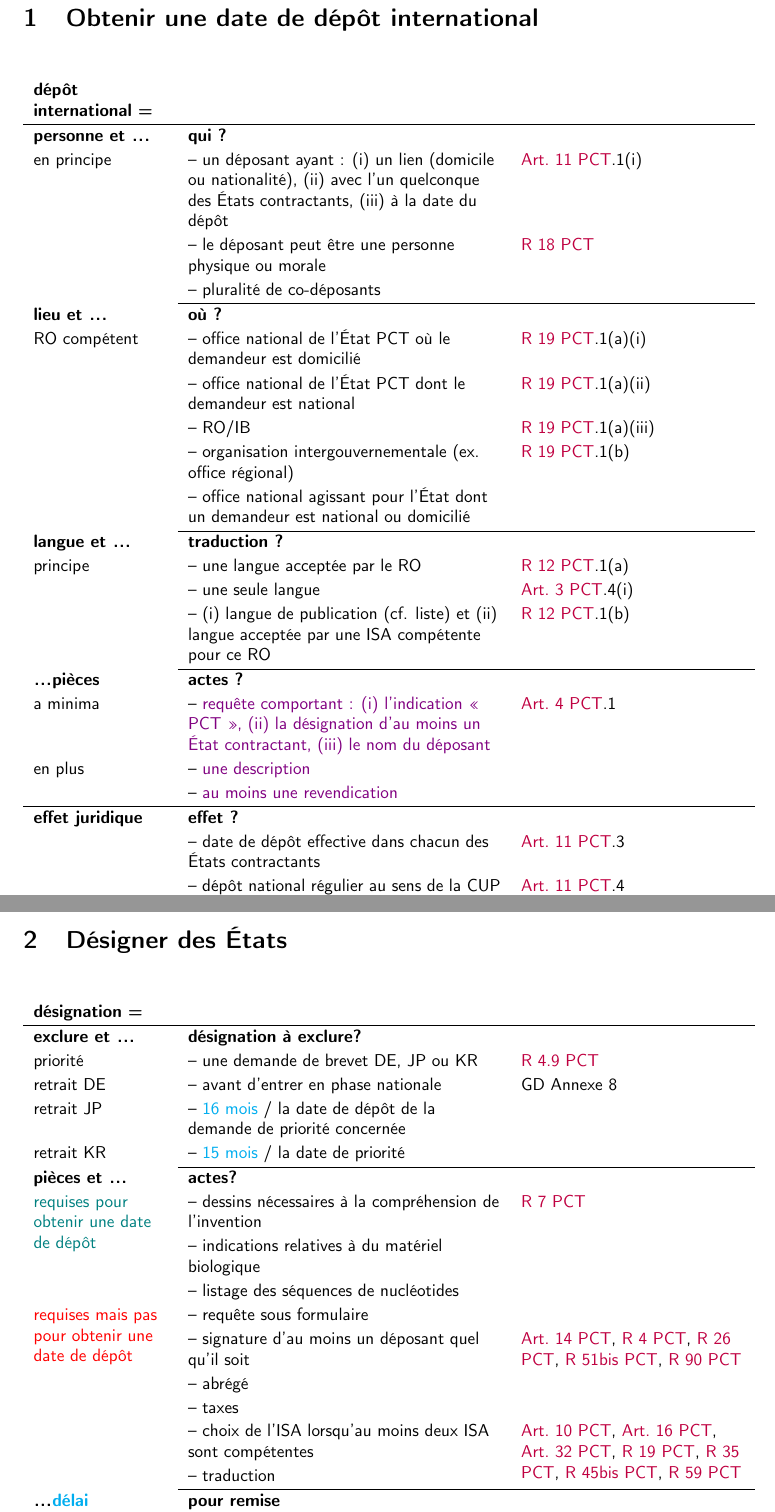
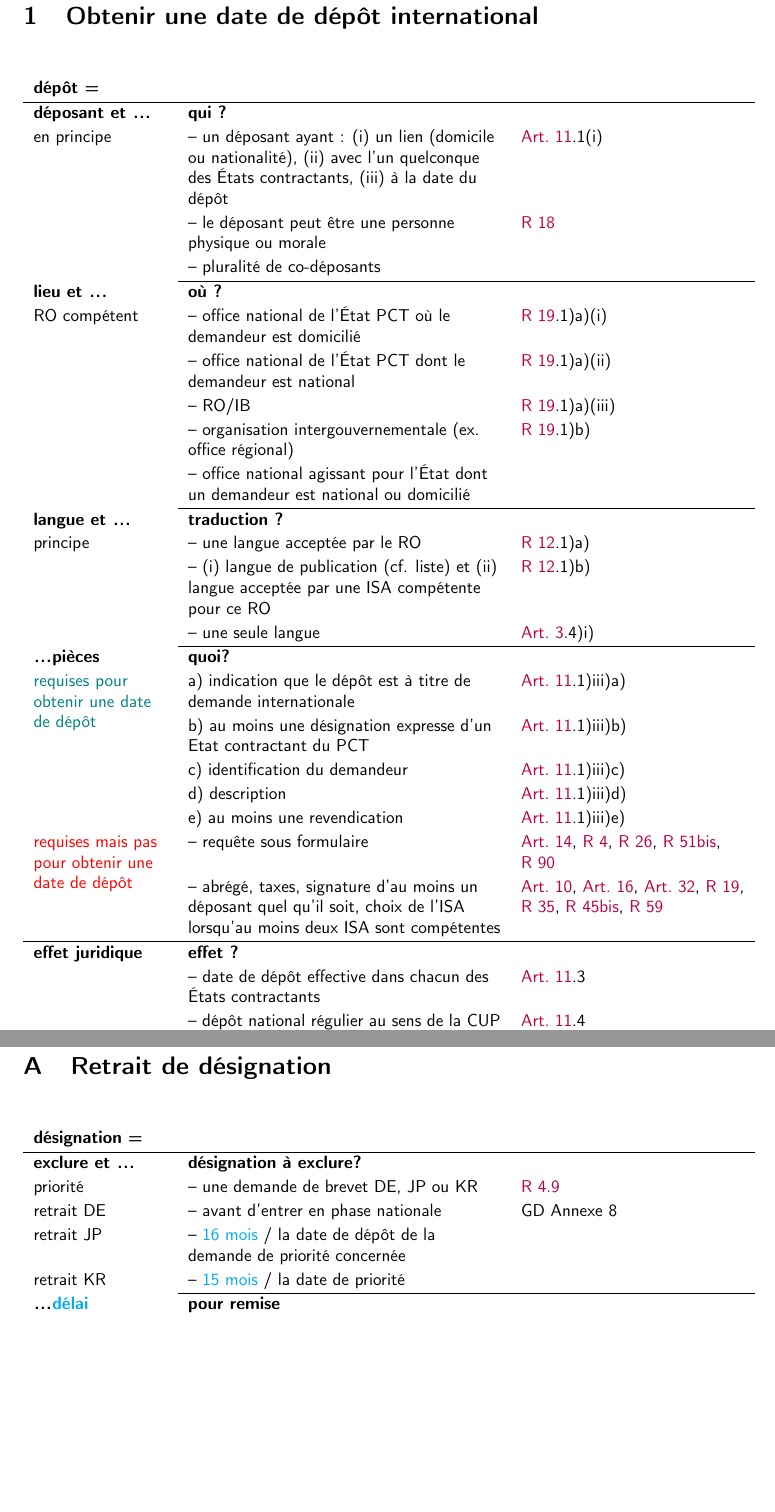
Before and after one commit to auregab/fiches-brevets, a LaTeX document (fiche_pct.tex, which reads fiche_style.sty, pct/conditions_date_dépôt.tex, pct/désignation_états.tex): two parts of pages 1 and 2 of 2, joined at a grey line, cut so that both start at the same text, the shorter picture padded with empty space. Compiled offline with pdfLaTeX.

Commit message:
ajout section pct/conditions de date de dépôt

```diff
--- a/fiche_pct.tex
+++ b/fiche_pct.tex
@@ -4,9 +4,10 @@
 
 \begin{document}
 
+% En-tête (centré)
+\fancyhead[L]{\MakeUppercase{\textbf{Fiche sur le traité de coopération internationale}}}
+
 \input{pct/conditions_date_dépôt.tex}
-
-\input{pct/désignation_états.tex}
 
 \input{pct/revendiquer_priorité.tex}
 
--- a/fiche_style.sty
+++ b/fiche_style.sty
@@ -1,5 +1,5 @@
 \NeedsTeXFormat{LaTeX2e}
-\ProvidesPackage{fiche-style}[Style pour les fiches de brevet]
+\ProvidesPackage{fiche_style}[Style pour les fiches de brevet]
 
 % -------------------------
 % Page layout (optionnel)
@@ -127,12 +127,12 @@
 
 % Articles PCT
 \newcommand{\pctart}[1]{%
-  \href{https://www.wipo.int/en/web/pct-system/texts/articles/a#1}{Art.~#1 PCT}%
+  \href{https://www.wipo.int/en/web/pct-system/texts/articles/a#1}{Art.~#1}%
 }
 
 % Règles PCT
 \newcommand{\pctrule}[1]{%
-  \href{https://www.wipo.int/en/web/pct-system/texts/rules/r#1}{R~#1 PCT}%
+  \href{https://www.wipo.int/en/web/pct-system/texts/rules/r#1}{R~#1}%
 }
 
 
--- a/pct/conditions_date_dépôt.tex
+++ b/pct/conditions_date_dépôt.tex
@@ -4,10 +4,10 @@
 
 \begin{longtblr}{colspec = {X[3,l] X[7,l] X[5,l]}, rowsep = 1pt}
 
-\textbf{dépôt international =} & & \\
+\textbf{dépôt =} & & \\
 
 \hline
-\textbf{personne et \mydots} & \textbf{qui ?} & \\
+\textbf{déposant et \mydots} & \textbf{qui ?} & \\
 
 en principe
  & -- un déposant ayant :
@@ -48,30 +48,40 @@ RO compétent
 
 principe
  & -- une langue acceptée par le RO
- & \pctrule{12}.1(a) \\
-
- & -- une seule langue
- & \pctart{3}.4(i) \\
+ & \pctrule{12}.1)a) \\
 
  & -- (i) langue de publication (cf. liste) et
     (ii) langue acceptée par une ISA compétente pour ce RO
- & \pctrule{12}.1(b) \\
+ & \pctrule{12}.1)b) \\
+
+ & -- une seule langue
+ & \pctart{3}.4)i) \\
 
 \SetHline{2-3}{}
-\textbf{\mydots pièces} & \textbf{actes ?} & \\
+\textbf{\mydots pièces} & \textbf{quoi?} & \\
 
-a minima
- & -- \action{requête comportant :
-    (i) l’indication « PCT »,
-    (ii) la désignation d’au moins un État contractant,
-    (iii) le nom du déposant}
- & \pctart{4}.1 \\
+\SetCell[r=3]{valign=h}\ok{requises pour obtenir une date de dépôt}
+ & a) indication que le dépôt est à titre de demande internationale
+ & \pctart{11}.1)iii)a) \\
 
-en plus & -- \action{une description}
- & \\
+ & b) au moins une désignation expresse d'un Etat contractant du PCT
+ & \pctart{11}.1)iii)b) \\
 
- & -- \action{au moins une revendication}
- & \\
+ & c) identification du demandeur
+ & \pctart{11}.1)iii)c) \\
+
+ & d) description
+ & \pctart{11}.1)iii)d) \\
+
+ & e) au moins une revendication
+ & \pctart{11}.1)iii)e) \\
+
+\SetCell[r=2]{valign=h}\nok{requises mais pas pour obtenir une date de dépôt}
+ & -- requête sous formulaire
+ & \pctart{14}, \pctrule{4}, \pctrule{26}, \pctrule{51bis}, \pctrule{90} \\
+
+ & -- abrégé, taxes, signature d’au moins un déposant quel qu’il soit, choix de l’ISA lorsqu’au moins deux ISA sont compétentes
+ & \pctart{10}, \pctart{16}, \pctart{32}, \pctrule{19}, \pctrule{35}, \pctrule{45bis}, \pctrule{59} \\
 
 \hline
 \textbf{effet juridique} & \textbf{effet ?} & \\
--- a/pct/désignation_états.tex
+++ b/pct/désignation_états.tex
@@ -1,5 +1,5 @@
 %%%%%%%%%%%%%%%%%%%%%%%%%%%%%%%%%%%%%%%%%%%%%%%%%%%%
-\section{Désigner des États}
+\section{Retrait de désignation}
 %%%%%%%%%%%%%%%%%%%%%%%%%%%%%%%%%%%%%%%%%%%%%%%%%%%%%
 
 \begin{longtblr}{colspec = {X[3,l] X[7,l] X[5,l]}, rowsep = 1pt}
@@ -22,38 +22,6 @@ retrait JP
 
 retrait KR
  & -- \delai{15 mois} / la date de priorité
- & \\
-
-\SetHline{2-3}{}
-\textbf{pièces et \mydots} & \textbf{actes?} & \\
-
-\SetCell[r=3]{valign=h}\ok{requises pour obtenir une date de dépôt}
- & -- dessins nécessaires à la compréhension de l’invention
- & \pctrule{7} \\
-
- & -- indications relatives à du matériel biologique
- & \\
-
- & -- listage des séquences de nucléotides
- & \\
-
-\SetCell[r=6]{valign=h}\nok{requises mais pas pour obtenir une date de dépôt}
- & -- requête sous formulaire
- & \\
-
- & -- signature d’au moins un déposant quel qu’il soit
- & \pctart{14}, \pctrule{4}, \pctrule{26}, \pctrule{51bis}, \pctrule{90} \\
-
- & -- abrégé
- & \\
-
- & -- taxes
- & \\
-
- & -- choix de l’ISA lorsqu’au moins deux ISA sont compétentes
- & \SetCell[r=2]{valign=h}\pctart{10}, \pctart{16}, \pctart{32}, \pctrule{19}, \pctrule{35}, \pctrule{45bis}, \pctrule{59} \\
-
- & -- traduction
  & \\
 
 \SetHline{2-3}{}
```
Also changed, not shown: fiche_pct.tex (3 more changed lines), pct/conditions_date_dépôt.tex (8 more changed lines).
